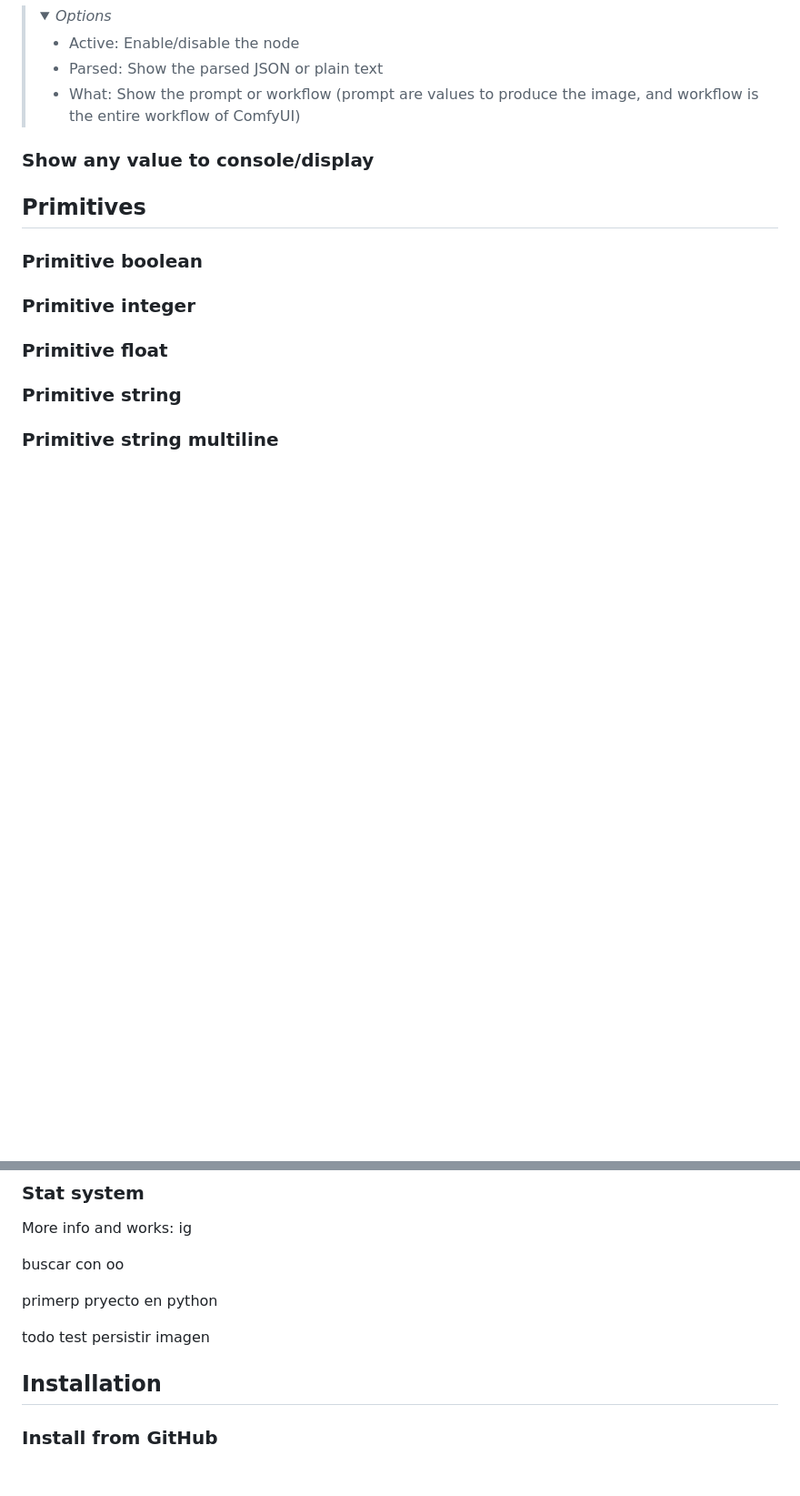
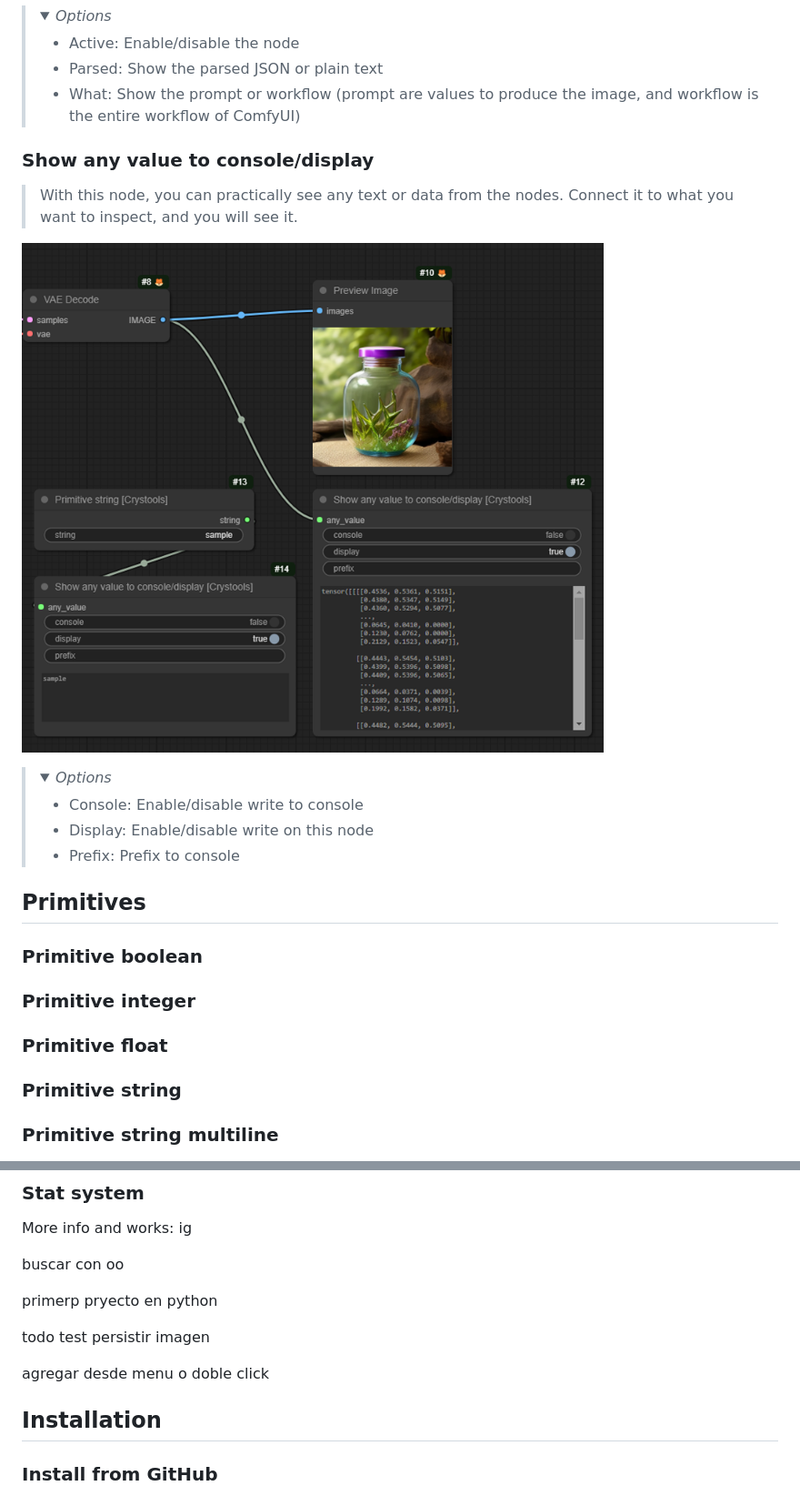
Before and after one commit to crystian/ComfyUI-Crystools, a Markdown page: README.md, 2 parts joined by grey strips. Shown at 91% size. GitHub-like rendering; pictures changed too: docs/show-any.png (added); folded sections open; blank space fills up the shorter version.

```diff
--- a/README.md
+++ b/README.md
@@ -21,10 +21,20 @@ Show metadata, compare between two JSONs, compare between two images, show any v
 >  - What: Show the prompt or workflow (prompt are values to produce the image, and workflow is the entire workflow of ComfyUI)
 ></details>
 
+### Show any value to console/display
 
+> With this node, you can practically see any text or data from the nodes. Connect it to what you want to inspect, and you will see it.
 
+![Show any](./docs/show-any.png)
 
-### Show any value to console/display
+><details>
+>  <summary><i>Options</i></summary>
+>
+>  - Console: Enable/disable write to console
+>  - Display: Enable/disable write on this node
+>  - Prefix: Prefix to console
+></details>
+
 
 ## Primitives
 ### Primitive boolean
@@ -69,7 +79,12 @@ primerp pryecto en python
 todo
 test
 persistir imagen
+
+agregar desde menu o doble click
+
 ## Installation
+
+
 
 ### Install from GitHub
 1. Install [ComfyUi](https://github.com/comfyanonymous/ComfyUI).
```
